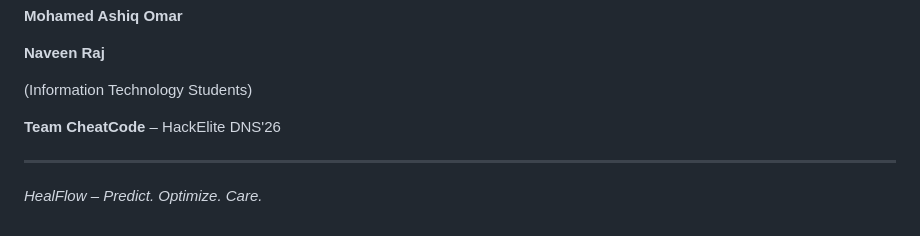
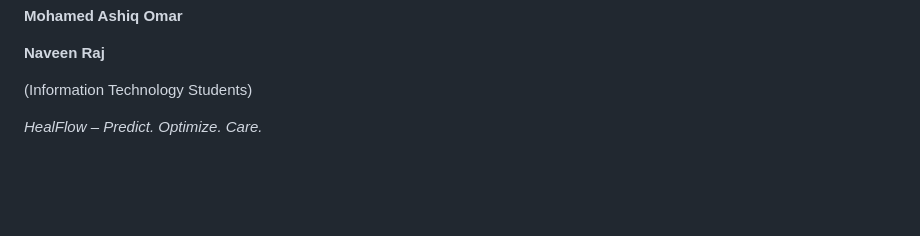
Before and after one commit to luckshlaju/HEALFLOW1, a Markdown page: README.md, the part around the change. Drawn GitHub-style; blank space fills up the shorter version.

Commit message:
Update README by removing team name
Removed team name and horizontal rule from README.

```diff
--- a/README.md
+++ b/README.md
@@ -114,8 +114,5 @@ The app is deployed on Vercel and available at:
 
  (Information Technology Students)
 
-**Team CheatCode** – HackElite DNS'26
-
----
 
 *HealFlow – Predict. Optimize. Care.*
```
